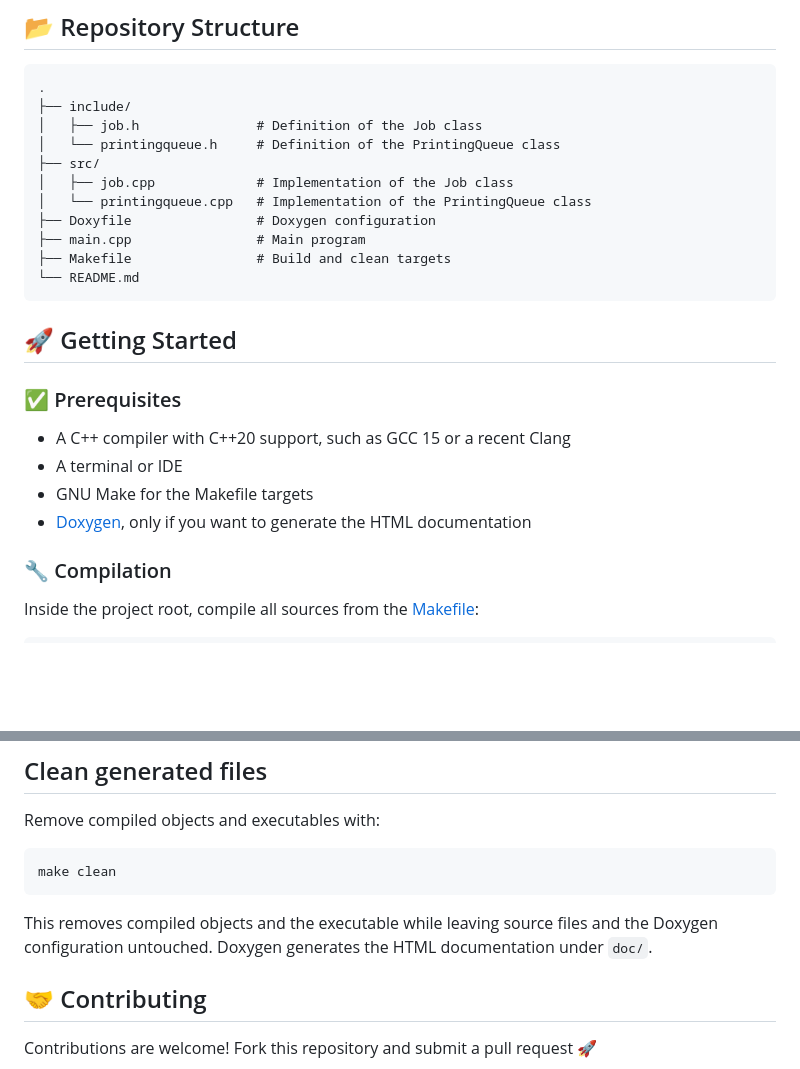
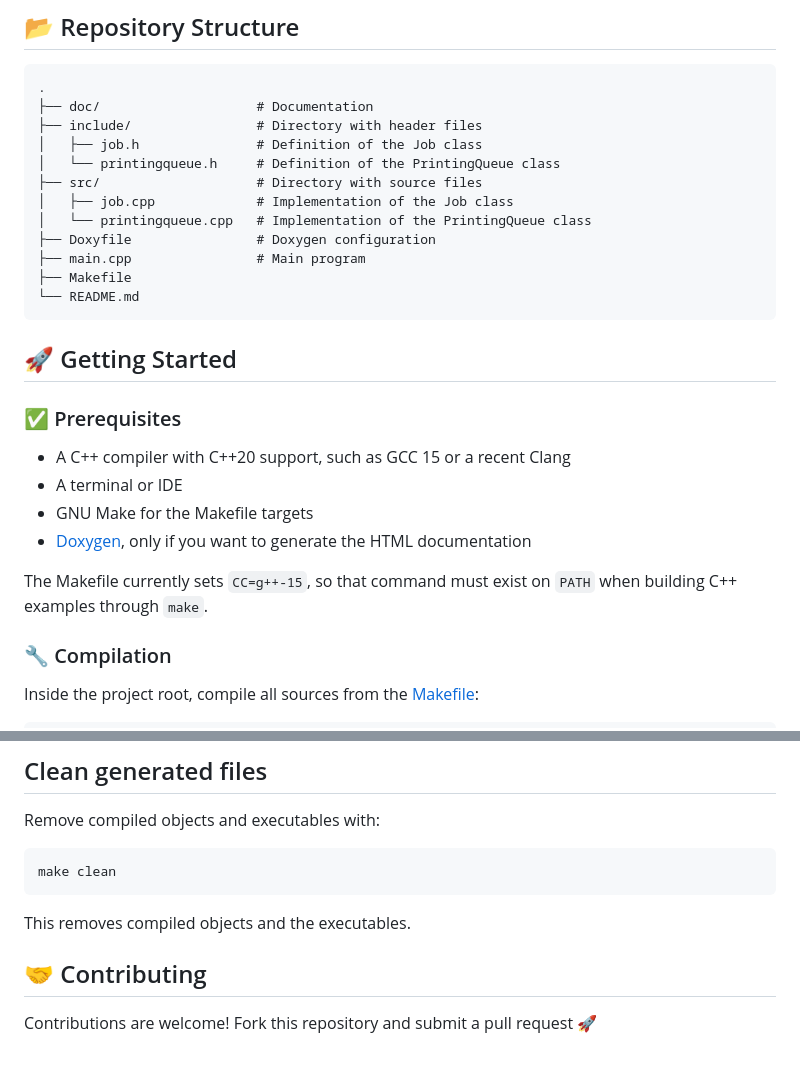
Before and after one commit to ufrn-concprog/cpp-printingqueue-semaphore, a Markdown page: README.md, 2 parts joined by grey strips. GitHub-like rendering; blank space fills up the shorter version.

Commit message:
Refine README

````diff
--- a/README.md
+++ b/README.md
@@ -15,15 +15,16 @@ This project is part of the **Concurrent Programming** module at the [Federal Un
 
 ```text
 .
-├── include/
+├── doc/                    # Documentation
+├── include/                # Directory with header files
 │   ├── job.h               # Definition of the Job class
 │   └── printingqueue.h     # Definition of the PrintingQueue class
-├── src/
+├── src/                    # Directory with source files
 │   ├── job.cpp             # Implementation of the Job class
 │   └── printingqueue.cpp   # Implementation of the PrintingQueue class
 ├── Doxyfile                # Doxygen configuration
 ├── main.cpp                # Main program
-├── Makefile                # Build and clean targets
+├── Makefile
 └── README.md
 ```
 
@@ -35,6 +36,8 @@ This project is part of the **Concurrent Programming** module at the [Federal Un
 - A terminal or IDE
 - GNU Make for the Makefile targets
 - [Doxygen](https://www.doxygen.nl), only if you want to generate the HTML documentation
+
+The Makefile currently sets `CC=g++-15`, so that command must exist on `PATH` when building C++ examples through `make`.
 
 ### 🔧 Compilation
 
@@ -76,7 +79,7 @@ Remove compiled objects and executables with:
 make clean
 ```
 
-This removes compiled objects and the executable while leaving source files and the Doxygen configuration untouched. Doxygen generates the HTML documentation under `doc/`.
+This removes compiled objects and the executables.
 
 ## 🤝 Contributing
 
````
